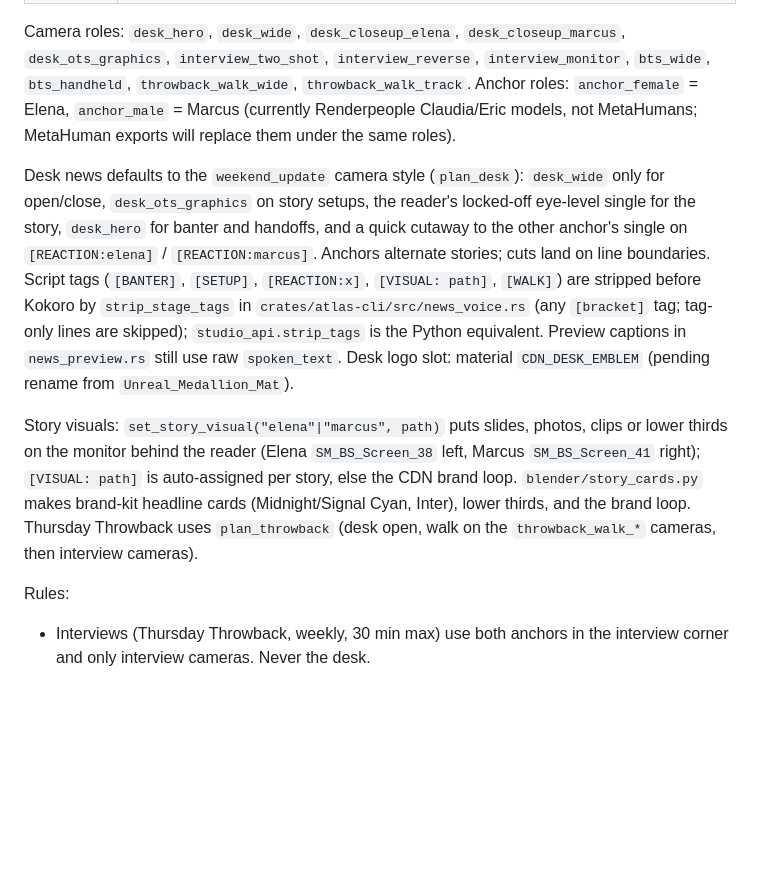
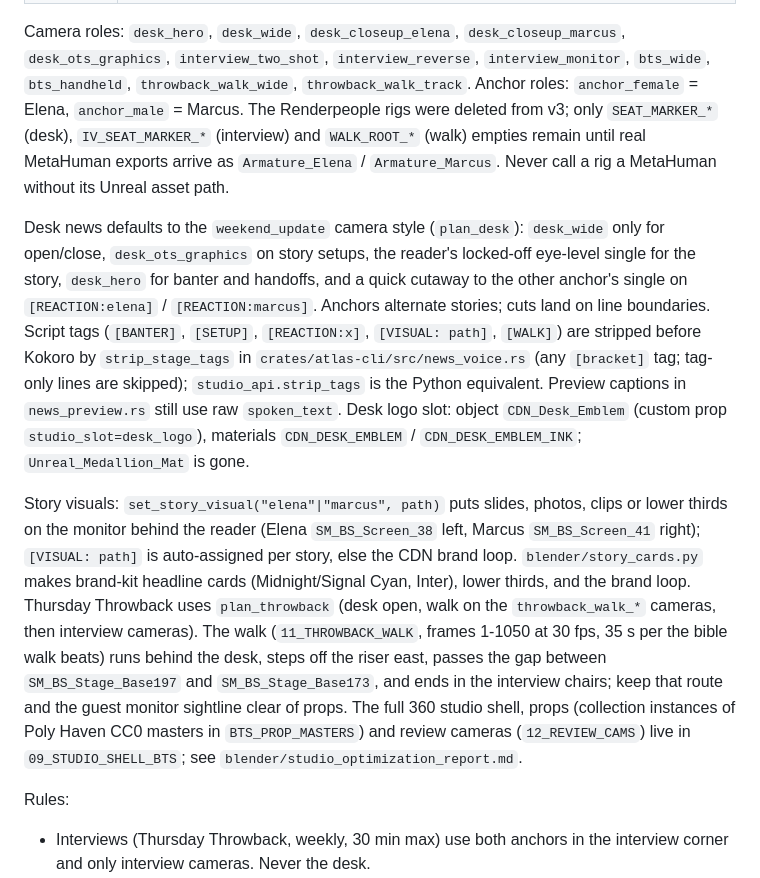
Before and after one commit to Snapwave333/Clearly-Drawn-News, a Markdown page: CLAUDE.md, the part around the change. GitHub-like rendering; blank space fills up the shorter version.

Commit message:
Studio v3 polish: throwback walk (35 s), 360 shell/props, floors, desk_logo slot, CC0 skyline, crew blocking marks, MetaHuman status

```diff
--- a/CLAUDE.md
+++ b/CLAUDE.md
@@ -92,12 +92,13 @@ shoot through one manifest and one helper. Never hardcode studio camera, screen,
 
 Camera roles: `desk_hero`, `desk_wide`, `desk_closeup_elena`, `desk_closeup_marcus`, `desk_ots_graphics`,
 `interview_two_shot`, `interview_reverse`, `interview_monitor`, `bts_wide`, `bts_handheld`, `throwback_walk_wide`, `throwback_walk_track`.
-Anchor roles: `anchor_female` = Elena, `anchor_male` = Marcus (currently Renderpeople Claudia/Eric models, not
-MetaHumans; MetaHuman exports will replace them under the same roles).
+Anchor roles: `anchor_female` = Elena, `anchor_male` = Marcus. The Renderpeople rigs were deleted from v3; only
+`SEAT_MARKER_*` (desk), `IV_SEAT_MARKER_*` (interview) and `WALK_ROOT_*` (walk) empties remain until real MetaHuman exports arrive as
+`Armature_Elena` / `Armature_Marcus`. Never call a rig a MetaHuman without its Unreal asset path.
 
-Desk news defaults to the `weekend_update` camera style (`plan_desk`): `desk_wide` only for open/close, `desk_ots_graphics` on story setups, the reader's locked-off eye-level single for the story, `desk_hero` for banter and handoffs, and a quick cutaway to the other anchor's single on `[REACTION:elena]` / `[REACTION:marcus]`. Anchors alternate stories; cuts land on line boundaries. Script tags (`[BANTER]`, `[SETUP]`, `[REACTION:x]`, `[VISUAL: path]`, `[WALK]`) are stripped before Kokoro by `strip_stage_tags` in `crates/atlas-cli/src/news_voice.rs` (any `[bracket]` tag; tag-only lines are skipped); `studio_api.strip_tags` is the Python equivalent. Preview captions in `news_preview.rs` still use raw `spoken_text`. Desk logo slot: material `CDN_DESK_EMBLEM` (pending rename from `Unreal_Medallion_Mat`).
+Desk news defaults to the `weekend_update` camera style (`plan_desk`): `desk_wide` only for open/close, `desk_ots_graphics` on story setups, the reader's locked-off eye-level single for the story, `desk_hero` for banter and handoffs, and a quick cutaway to the other anchor's single on `[REACTION:elena]` / `[REACTION:marcus]`. Anchors alternate stories; cuts land on line boundaries. Script tags (`[BANTER]`, `[SETUP]`, `[REACTION:x]`, `[VISUAL: path]`, `[WALK]`) are stripped before Kokoro by `strip_stage_tags` in `crates/atlas-cli/src/news_voice.rs` (any `[bracket]` tag; tag-only lines are skipped); `studio_api.strip_tags` is the Python equivalent. Preview captions in `news_preview.rs` still use raw `spoken_text`. Desk logo slot: object `CDN_Desk_Emblem` (custom prop `studio_slot=desk_logo`), materials `CDN_DESK_EMBLEM` / `CDN_DESK_EMBLEM_INK`; `Unreal_Medallion_Mat` is gone.
 
-Story visuals: `set_story_visual("elena"|"marcus", path)` puts slides, photos, clips or lower thirds on the monitor behind the reader (Elena `SM_BS_Screen_38` left, Marcus `SM_BS_Screen_41` right); `[VISUAL: path]` is auto-assigned per story, else the CDN brand loop. `blender/story_cards.py` makes brand-kit headline cards (Midnight/Signal Cyan, Inter), lower thirds, and the brand loop. Thursday Throwback uses `plan_throwback` (desk open, walk on the `throwback_walk_*` cameras, then interview cameras).
+Story visuals: `set_story_visual("elena"|"marcus", path)` puts slides, photos, clips or lower thirds on the monitor behind the reader (Elena `SM_BS_Screen_38` left, Marcus `SM_BS_Screen_41` right); `[VISUAL: path]` is auto-assigned per story, else the CDN brand loop. `blender/story_cards.py` makes brand-kit headline cards (Midnight/Signal Cyan, Inter), lower thirds, and the brand loop. Thursday Throwback uses `plan_throwback` (desk open, walk on the `throwback_walk_*` cameras, then interview cameras). The walk (`11_THROWBACK_WALK`, frames 1-1050 at 30 fps, 35 s per the bible walk beats) runs behind the desk, steps off the riser east, passes the gap between `SM_BS_Stage_Base197` and `SM_BS_Stage_Base173`, and ends in the interview chairs; keep that route and the guest monitor sightline clear of props. The full 360 studio shell, props (collection instances of Poly Haven CC0 masters in `BTS_PROP_MASTERS`) and review cameras (`12_REVIEW_CAMS`) live in `09_STUDIO_SHELL_BTS`; see `blender/studio_optimization_report.md`.
 
 Rules:
 - Interviews (Thursday Throwback, weekly, 30 min max) use both anchors in the interview corner and only interview cameras. Never the desk.
```
Also changed, not shown: blender/studio_optimization_report.md (added, +54 -0 lines).
